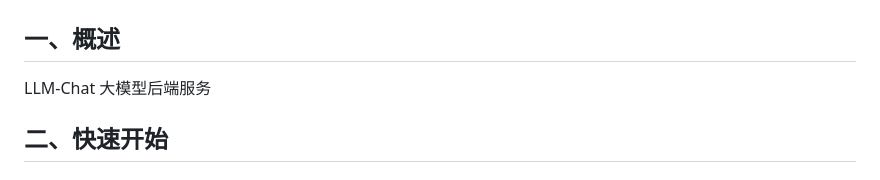
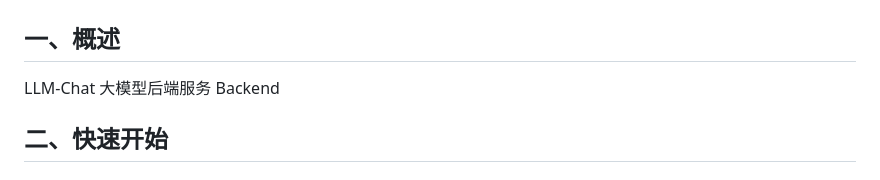
Before and after one commit to EASYGOING45/LLM_Chat_Backend, a Markdown page: README.md, the part around the change. GitHub-like rendering.

```diff
--- a/README.md
+++ b/README.md
@@ -1,7 +1,7 @@
 # llm-chat
 
 ## 一、概述
-LLM-Chat 大模型后端服务
+LLM-Chat 大模型后端服务 Backend
 
 ## 二、快速开始
 
```
